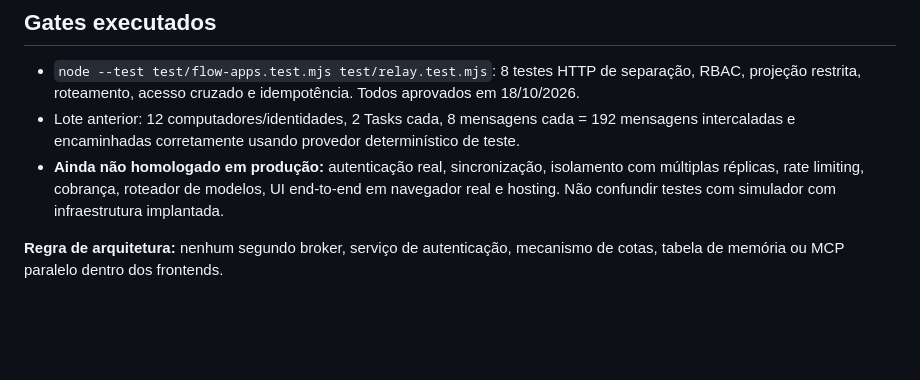
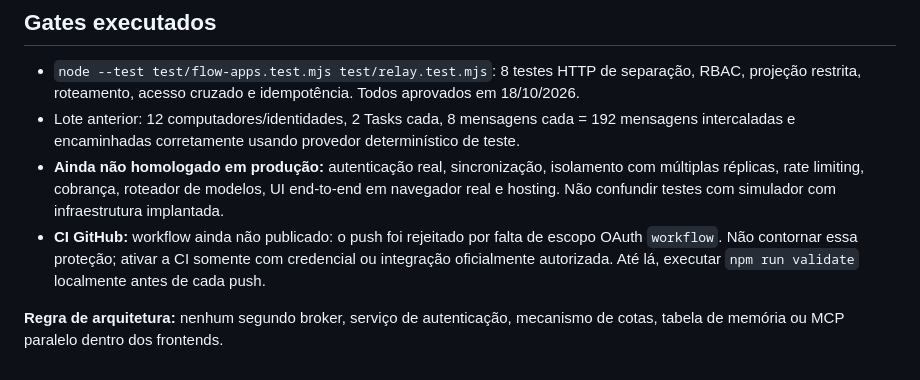
Before and after one commit to ordaxsystems/ordax-flow, a Markdown page: docs/FLOW-CLIENT-HUB.md, the part around the change. Rendered like a GitHub page; blank space fills up the shorter version.

Commit message:
docs(flow): record protected CI workflow scope gate

```diff
--- a/docs/FLOW-CLIENT-HUB.md
+++ b/docs/FLOW-CLIENT-HUB.md
@@ -47,5 +47,6 @@ Os apps da web necessitam de uma sessão segura de conta OrdaX fornecida por `au
 - `node --test test/flow-apps.test.mjs test/relay.test.mjs`: 8 testes HTTP de separação, RBAC, projeção restrita, roteamento, acesso cruzado e idempotência. Todos aprovados em 18/10/2026.
 - Lote anterior: 12 computadores/identidades, 2 Tasks cada, 8 mensagens cada = 192 mensagens intercaladas e encaminhadas corretamente usando provedor determinístico de teste.
 - **Ainda não homologado em produção:** autenticação real, sincronização, isolamento com múltiplas réplicas, rate limiting, cobrança, roteador de modelos, UI end-to-end em navegador real e hosting. Não confundir testes com simulador com infraestrutura implantada.
+- **CI GitHub:** workflow ainda não publicado: o push foi rejeitado por falta de escopo OAuth `workflow`. Não contornar essa proteção; ativar a CI somente com credencial ou integração oficialmente autorizada. Até lá, executar `npm run validate` localmente antes de cada push.
 
 **Regra de arquitetura:** nenhum segundo broker, serviço de autenticação, mecanismo de cotas, tabela de memória ou MCP paralelo dentro dos frontends.
```
